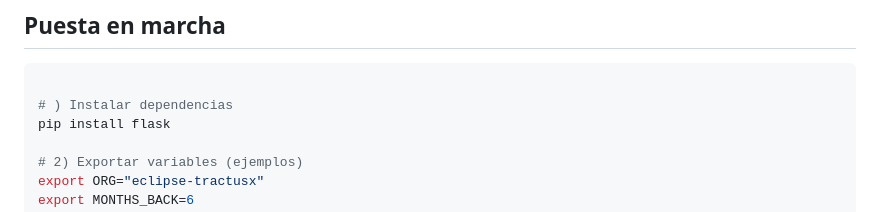
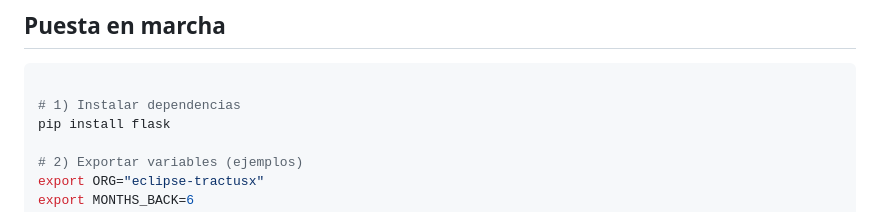
Before and after one commit to Alaitz1/tractusx-docs, a Markdown page: README.md, the part around the change. GitHub-like rendering.

````diff
--- a/README.md
+++ b/README.md
@@ -35,7 +35,7 @@ En el primer uso, es posible que tengas que entrar en **`/admin`** y poner tu **
 
 ```bash
 
-# ) Instalar dependencias
+# 1) Instalar dependencias
 pip install flask
 
 # 2) Exportar variables (ejemplos)
````
